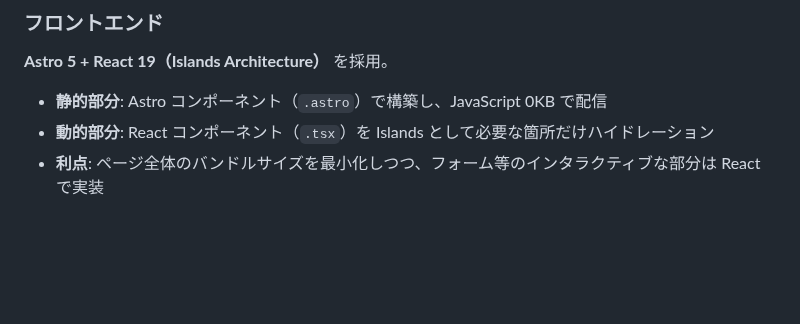
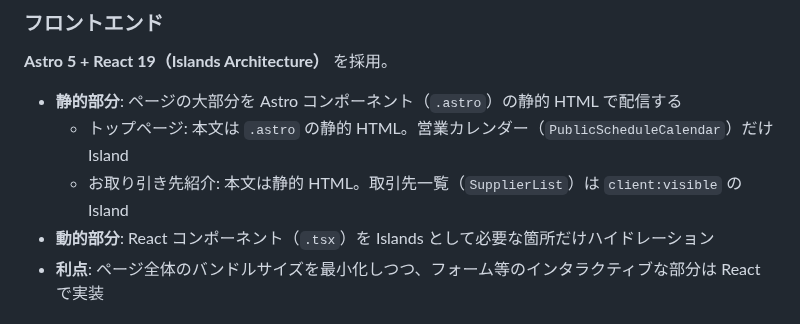
Before and after one commit to cergijame101007/satehits, a Markdown page: docs/architecture.md, the part around the change. GitHub-like rendering; blank space fills up the shorter version.

Commit message:
docs: architecture.md の概要の静的部分をトップのカレンダー Island がある実態に合わせる

```diff
--- a/docs/architecture.md
+++ b/docs/architecture.md
@@ -6,7 +6,9 @@
 
 **Astro 5 + React 19（Islands Architecture）** を採用。
 
-- **静的部分**: Astro コンポーネント（`.astro`）で構築し、JavaScript 0KB で配信
+- **静的部分**: ページの大部分を Astro コンポーネント（`.astro`）の静的 HTML で配信する
+  - トップページ: 本文は `.astro` の静的 HTML。営業カレンダー（`PublicScheduleCalendar`）だけ Island
+  - お取り引き先紹介: 本文は静的 HTML。取引先一覧（`SupplierList`）は `client:visible` の Island
 - **動的部分**: React コンポーネント（`.tsx`）を Islands として必要な箇所だけハイドレーション
 - **利点**: ページ全体のバンドルサイズを最小化しつつ、フォーム等のインタラクティブな部分は React で実装
 
```
